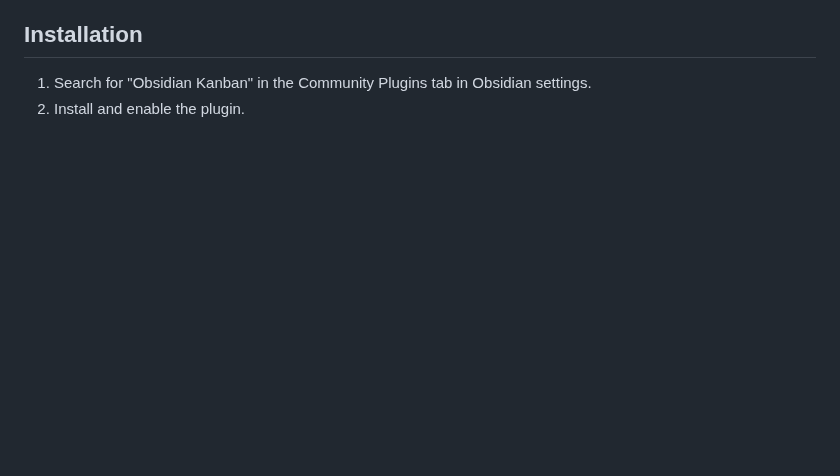
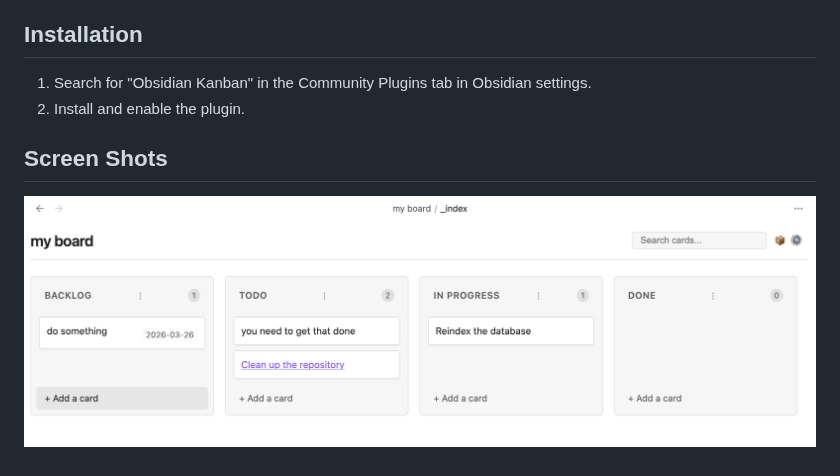
Before and after one commit to komailo/obsidian-kanban, a Markdown page: README.md, the part around the change. Drawn GitHub-style; pictures changed too: docs/assets/screenshot-board.png (added); blank space fills up the shorter version.

Commit message:
chore: add screenshot to README.md and update section header

```diff
--- a/README.md
+++ b/README.md
@@ -17,3 +17,7 @@ Create and manage your projects with a simple, intuitive drag-and-drop interface
 
 1. Search for "Obsidian Kanban" in the Community Plugins tab in Obsidian settings.
 2. Install and enable the plugin.
+
+## Screen Shots
+
+![screenshot-board](docs/assets/screenshot-board.png)
```
